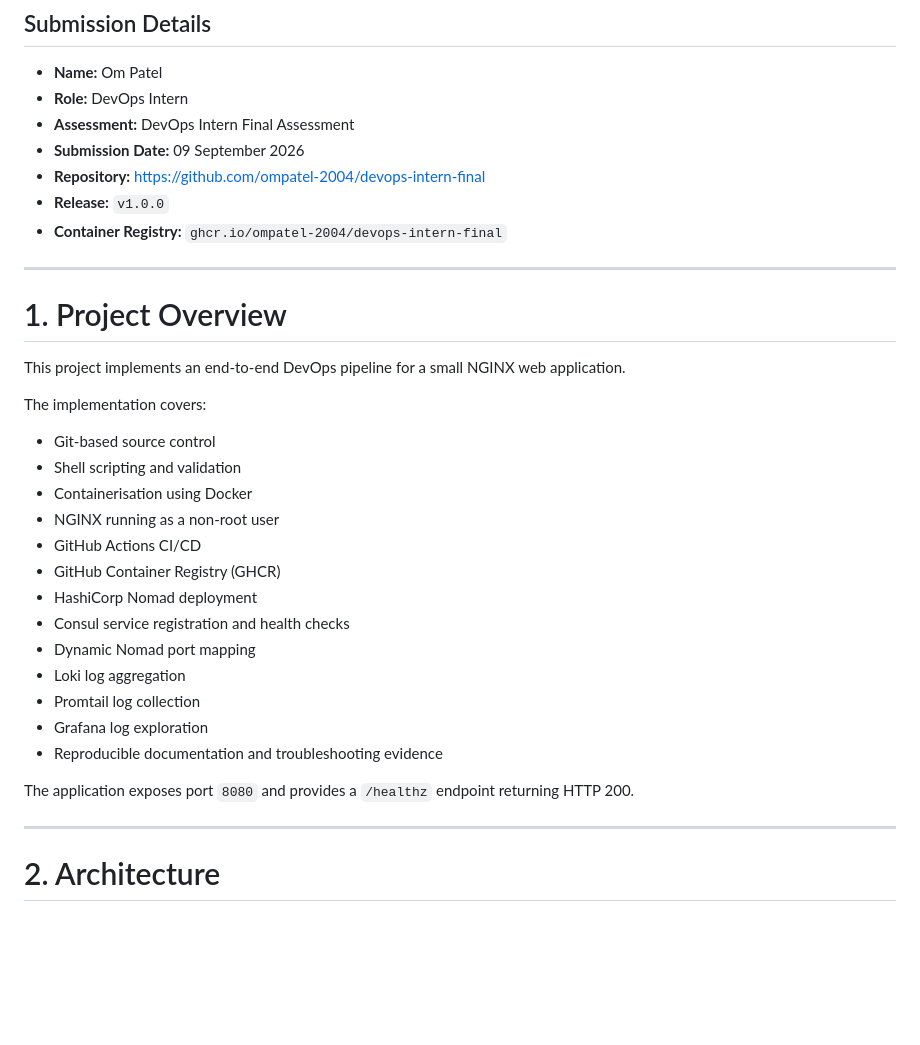
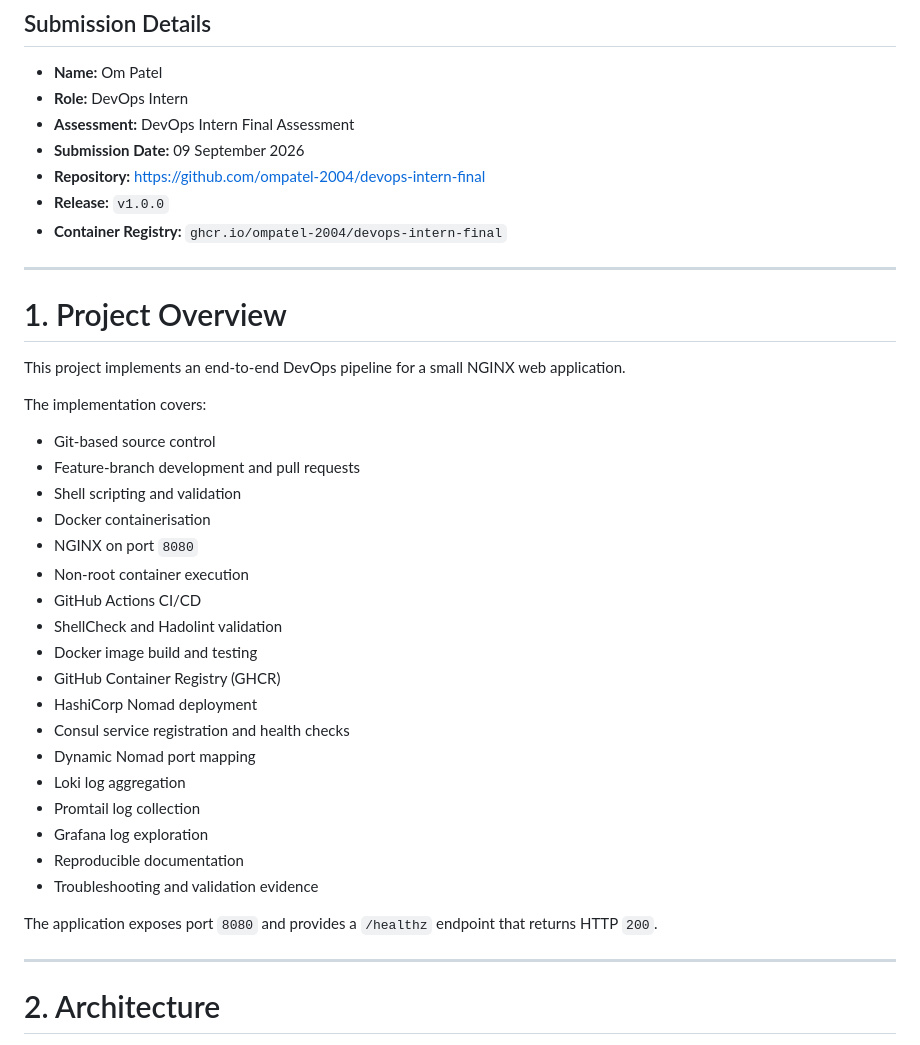
Before and after one commit to ompatel-2004/devops-intern-final, a Markdown page: README.md, the part around one of its changes. GitHub-like rendering; blank space fills up the shorter version.

```diff
--- a/README.md
+++ b/README.md
@@ -9,7 +9,7 @@
 - **Name:** Om Patel
 - **Role:** DevOps Intern
 - **Assessment:** DevOps Intern Final Assessment
-- **Submission Date:**  09 September 2026
+- **Submission Date:** 09 September 2026
 - **Repository:** https://github.com/ompatel-2004/devops-intern-final
 - **Release:** `v1.0.0`
 - **Container Registry:** `ghcr.io/ompatel-2004/devops-intern-final`
@@ -23,10 +23,14 @@ This project implements an end-to-end DevOps pipeline for a small NGINX web appl
 The implementation covers:
 
 - Git-based source control
+- Feature-branch development and pull requests
 - Shell scripting and validation
-- Containerisation using Docker
-- NGINX running as a non-root user
+- Docker containerisation
+- NGINX on port `8080`
+- Non-root container execution
 - GitHub Actions CI/CD
+- ShellCheck and Hadolint validation
+- Docker image build and testing
 - GitHub Container Registry (GHCR)
 - HashiCorp Nomad deployment
 - Consul service registration and health checks
@@ -34,9 +38,10 @@ The implementation covers:
 - Loki log aggregation
 - Promtail log collection
 - Grafana log exploration
-- Reproducible documentation and troubleshooting evidence
+- Reproducible documentation
+- Troubleshooting and validation evidence
 
-The application exposes port `8080` and provides a `/healthz` endpoint returning HTTP 200.
+The application exposes port `8080` and provides a `/healthz` endpoint that returns HTTP `200`.
 
 ---
 
```
Also changed, not shown: other parts of README.md (+90 -50 lines).
